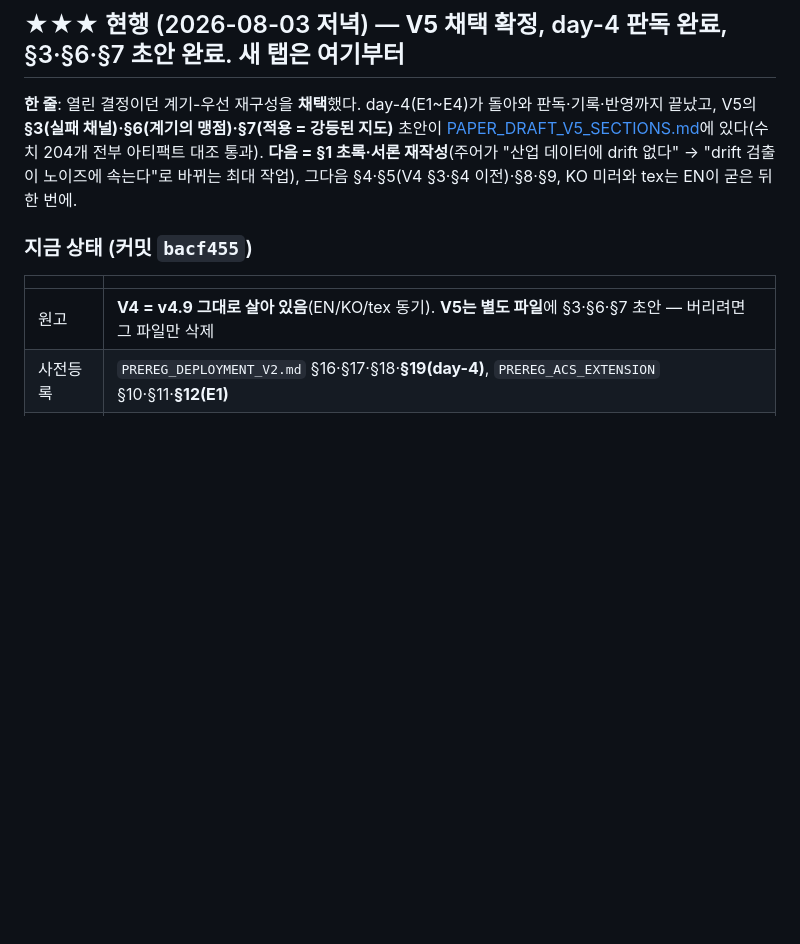
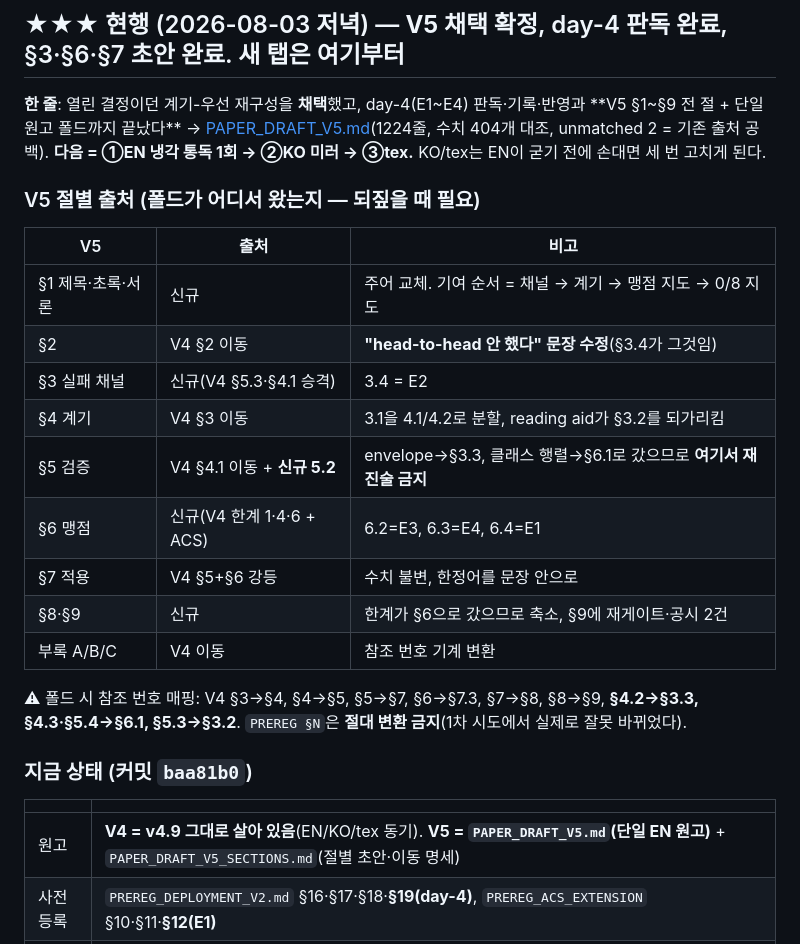
Before and after one commit to tonygjwns/explainableTabular, a Markdown page: NEXT_TAB.md, the part around the change. GitHub-like rendering; blank space fills up the shorter version.

Commit message:
handoff: V5 is a single assembled manuscript; next is a cold read, then KO, then tex
The block now carries the section-provenance table, because six months from now the question 'where
did V5 section 5 come from and why is the envelope not in it' is expensive to re-derive. It also
carries the renumbering map and the one guard that map needs -- PREREG references must not be
shifted, which the first pass got wrong.

Co-Authored-By: Claude Opus 5 <noreply@anthropic.com>

```diff
--- a/NEXT_TAB.md
+++ b/NEXT_TAB.md
@@ -5,17 +5,33 @@
 
 ## ★★★ 현행 (2026-08-03 저녁) — **V5 채택 확정**, day-4 판독 완료, §3·§6·§7 초안 완료. 새 탭은 여기부터
 
-**한 줄**: 열린 결정이던 계기-우선 재구성을 **채택**했다. day-4(E1~E4)가 돌아와 판독·기록·반영까지
-끝났고, V5의 **§3(실패 채널)·§6(계기의 맹점)·§7(적용 = 강등된 지도)** 초안이
-[PAPER_DRAFT_V5_SECTIONS.md](PAPER_DRAFT_V5_SECTIONS.md)에 있다(수치 204개 전부 아티팩트 대조 통과).
-**다음 = §1 초록·서론 재작성**(주어가 "산업 데이터에 drift 없다" → "drift 검출이 노이즈에 속는다"로
-바뀌는 최대 작업), 그다음 §4·§5(V4 §3·§4 이전)·§8·§9, KO 미러와 tex는 EN이 굳은 뒤 한 번에.
+**한 줄**: 열린 결정이던 계기-우선 재구성을 **채택**했고, day-4(E1~E4) 판독·기록·반영과
+**V5 §1~§9 전 절 + 단일 원고 폴드까지 끝났다** → [PAPER_DRAFT_V5.md](PAPER_DRAFT_V5.md)(1224줄,
+수치 404개 대조, unmatched 2 = 기존 출처 공백). **다음 = ①EN 냉각 통독 1회 → ②KO 미러 → ③tex.**
+KO/tex는 EN이 굳기 전에 손대면 세 번 고치게 된다.
 
-### 지금 상태 (커밋 `bacf455`)
+### V5 절별 출처 (폴드가 어디서 왔는지 — 되짚을 때 필요)
+
+| V5 | 출처 | 비고 |
+|---|---|---|
+| §1 제목·초록·서론 | 신규 | 주어 교체. 기여 순서 = 채널 → 계기 → 맹점 지도 → 0/8 지도 |
+| §2 | V4 §2 이동 | **"head-to-head 안 했다" 문장 수정**(§3.4가 그것임) |
+| §3 실패 채널 | 신규(V4 §5.3·§4.1 승격) | 3.4 = E2 |
+| §4 계기 | V4 §3 이동 | 3.1을 4.1/4.2로 분할, reading aid가 §3.2를 되가리킴 |
+| §5 검증 | V4 §4.1 이동 + **신규 5.2** | envelope→§3.3, 클래스 행렬→§6.1로 갔으므로 **여기서 재진술 금지** |
+| §6 맹점 | 신규(V4 한계 1·4·6 + ACS) | 6.2=E3, 6.3=E4, 6.4=E1 |
+| §7 적용 | V4 §5+§6 강등 | 수치 불변, 한정어를 문장 안으로 |
+| §8·§9 | 신규 | 한계가 §6으로 갔으므로 축소, §9에 재게이트·공시 2건 |
+| 부록 A/B/C | V4 이동 | 참조 번호 기계 변환 |
+
+⚠ 폴드 시 참조 번호 매핑: V4 §3→§4, §4→§5, §5→§7, §6→§7.3, §7→§8, §8→§9, **§4.2→§3.3,
+§4.3·§5.4→§6.1, §5.3→§3.2**. `PREREG §N`은 **절대 변환 금지**(1차 시도에서 실제로 잘못 바뀌었다).
+
+### 지금 상태 (커밋 `baa81b0`)
 
 | | |
 |---|---|
-| 원고 | **V4 = v4.9 그대로 살아 있음**(EN/KO/tex 동기). **V5는 별도 파일**에 §3·§6·§7 초안 — 버리려면 그 파일만 삭제 |
+| 원고 | **V4 = v4.9 그대로 살아 있음**(EN/KO/tex 동기). **V5 = `PAPER_DRAFT_V5.md`(단일 EN 원고)** + `PAPER_DRAFT_V5_SECTIONS.md`(절별 초안·이동 명세) |
 | 사전등록 | `PREREG_DEPLOYMENT_V2.md` §16·§17·§18·**§19(day-4)**, `PREREG_ACS_EXTENSION` §10·§11·**§12(E1)** |
 | 헤드라인 | V5 기준 **노이즈 오탐 채널**이 리드, 0/8·0/5 지도는 §7 적용 사례로 강등 |
 | 서버 | 유휴 — day-4 결과 `a8f1549`로 수령·판독 완료 |
```
